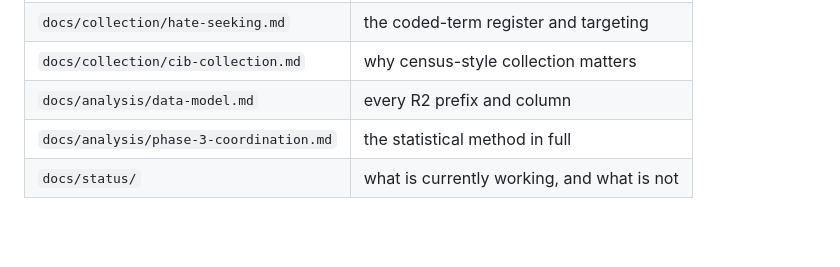
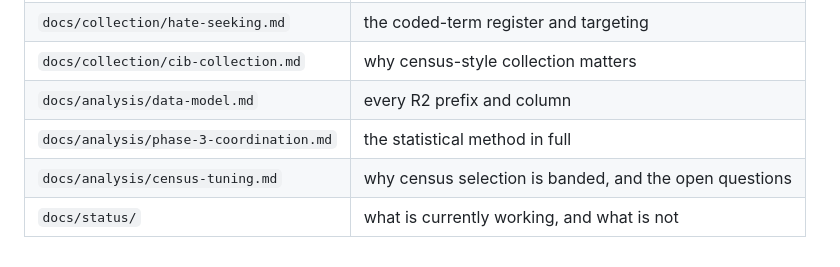
Before and after one commit to tom-h-f/kenya, a Markdown page: docs/how-it-works.md, the part around the change. GitHub-like rendering; blank space fills up the shorter version.

Commit message:
docs: census tuning rundown and open questions

```diff
--- a/docs/how-it-works.md
+++ b/docs/how-it-works.md
@@ -198,4 +198,5 @@ weekly. Everything else runs inside the always-on scheduler.
 | `docs/collection/cib-collection.md` | why census-style collection matters |
 | `docs/analysis/data-model.md` | every R2 prefix and column |
 | `docs/analysis/phase-3-coordination.md` | the statistical method in full |
+| `docs/analysis/census-tuning.md` | why census selection is banded, and the open questions |
 | `docs/status/` | what is currently working, and what is not |
```
Also changed, not shown: docs/analysis/census-tuning.md (added, +243 -0 lines).
